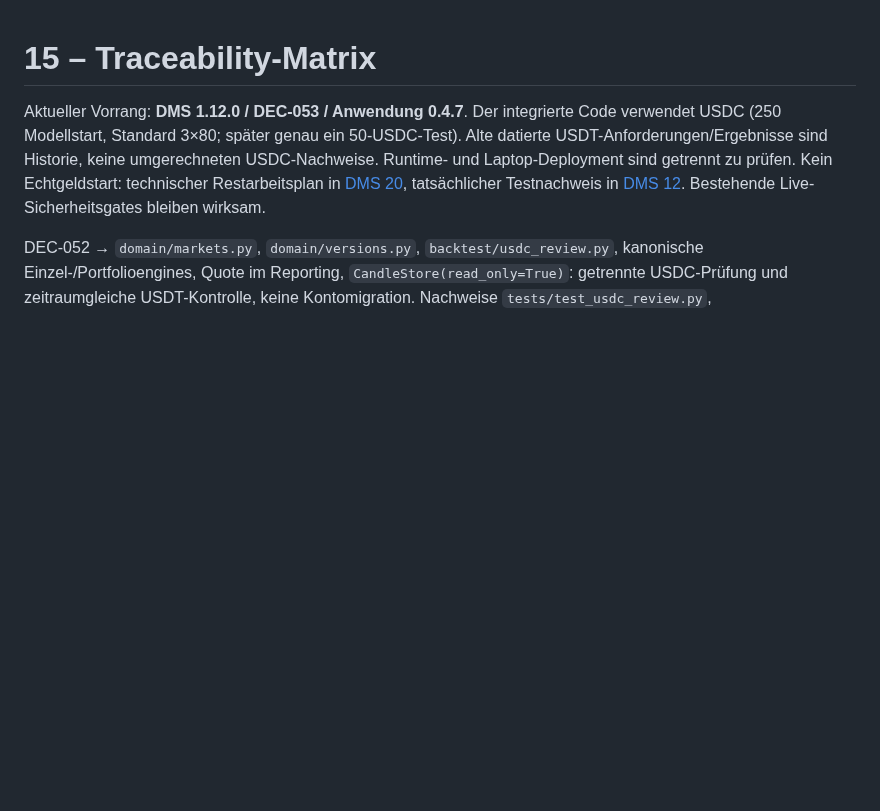
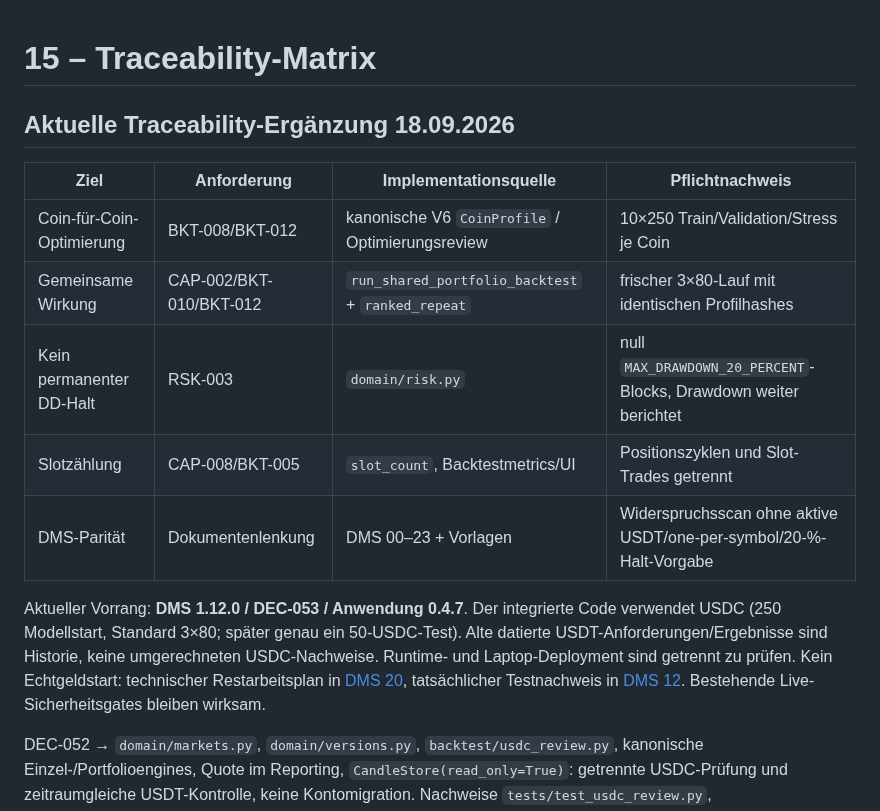
Before and after one commit to 127027/Der-Hixton-von-GPT, a Markdown page: DMS/15_TRACEABILITY_MATRIX.md, the part around the change. GitHub-like rendering; blank space fills up the shorter version.

Commit message:
docs: trace optimization and portfolio parity

```diff
--- a/DMS/15_TRACEABILITY_MATRIX.md
+++ b/DMS/15_TRACEABILITY_MATRIX.md
@@ -1,4 +1,15 @@
 # 15 – Traceability-Matrix
+## Aktuelle Traceability-Ergänzung 18.09.2026
+
+| Ziel | Anforderung | Implementationsquelle | Pflichtnachweis |
+|---|---|---|---|
+| Coin-für-Coin-Optimierung | BKT-008/BKT-012 | kanonische V6 `CoinProfile` / Optimierungsreview | 10×250 Train/Validation/Stress je Coin |
+| Gemeinsame Wirkung | CAP-002/BKT-010/BKT-012 | `run_shared_portfolio_backtest` + `ranked_repeat` | frischer 3×80-Lauf mit identischen Profilhashes |
+| Kein permanenter DD-Halt | RSK-003 | `domain/risk.py` | null `MAX_DRAWDOWN_20_PERCENT`-Blocks, Drawdown weiter berichtet |
+| Slotzählung | CAP-008/BKT-005 | `slot_count`, Backtestmetrics/UI | Positionszyklen und Slot-Trades getrennt |
+| DMS-Parität | Dokumentenlenkung | DMS 00–23 + Vorlagen | Widerspruchsscan ohne aktive USDT/one-per-symbol/20-%-Halt-Vorgabe |
+
+
 
 Aktueller Vorrang: **DMS 1.12.0 / DEC-053 / Anwendung 0.4.7**. Der integrierte Code verwendet USDC (250 Modellstart, Standard 3×80; später genau ein 50-USDC-Test). Alte datierte USDT-Anforderungen/Ergebnisse sind Historie, keine umgerechneten USDC-Nachweise. Runtime- und Laptop-Deployment sind getrennt zu prüfen. Kein Echtgeldstart: technischer Restarbeitsplan in [DMS 20](20_BETRIEBSRUNBOOK.md), tatsächlicher Testnachweis in [DMS 12](12_TESTS_ABNAHMEKRITERIEN.md). Bestehende Live-Sicherheitsgates bleiben wirksam.
 
```
